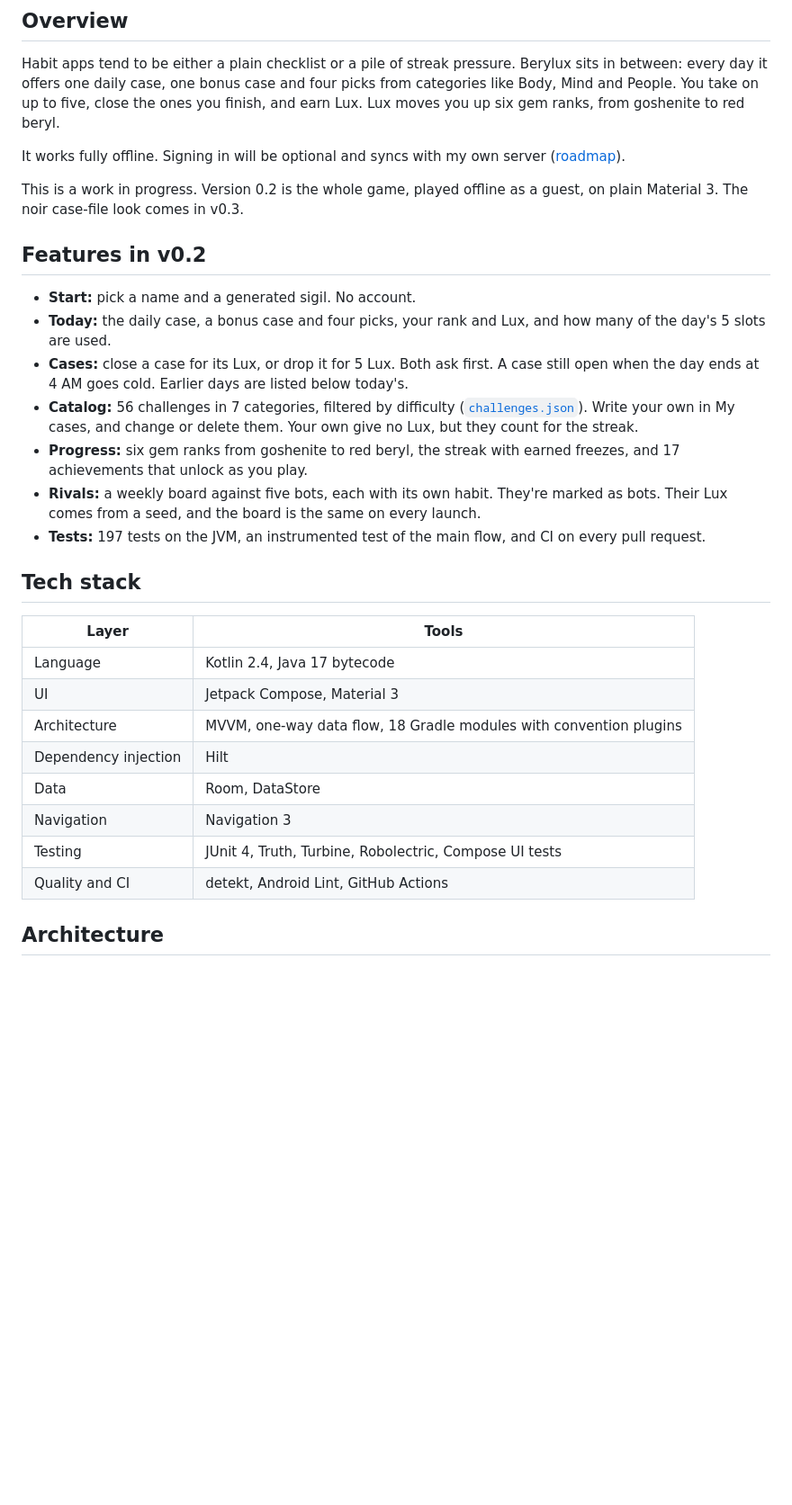
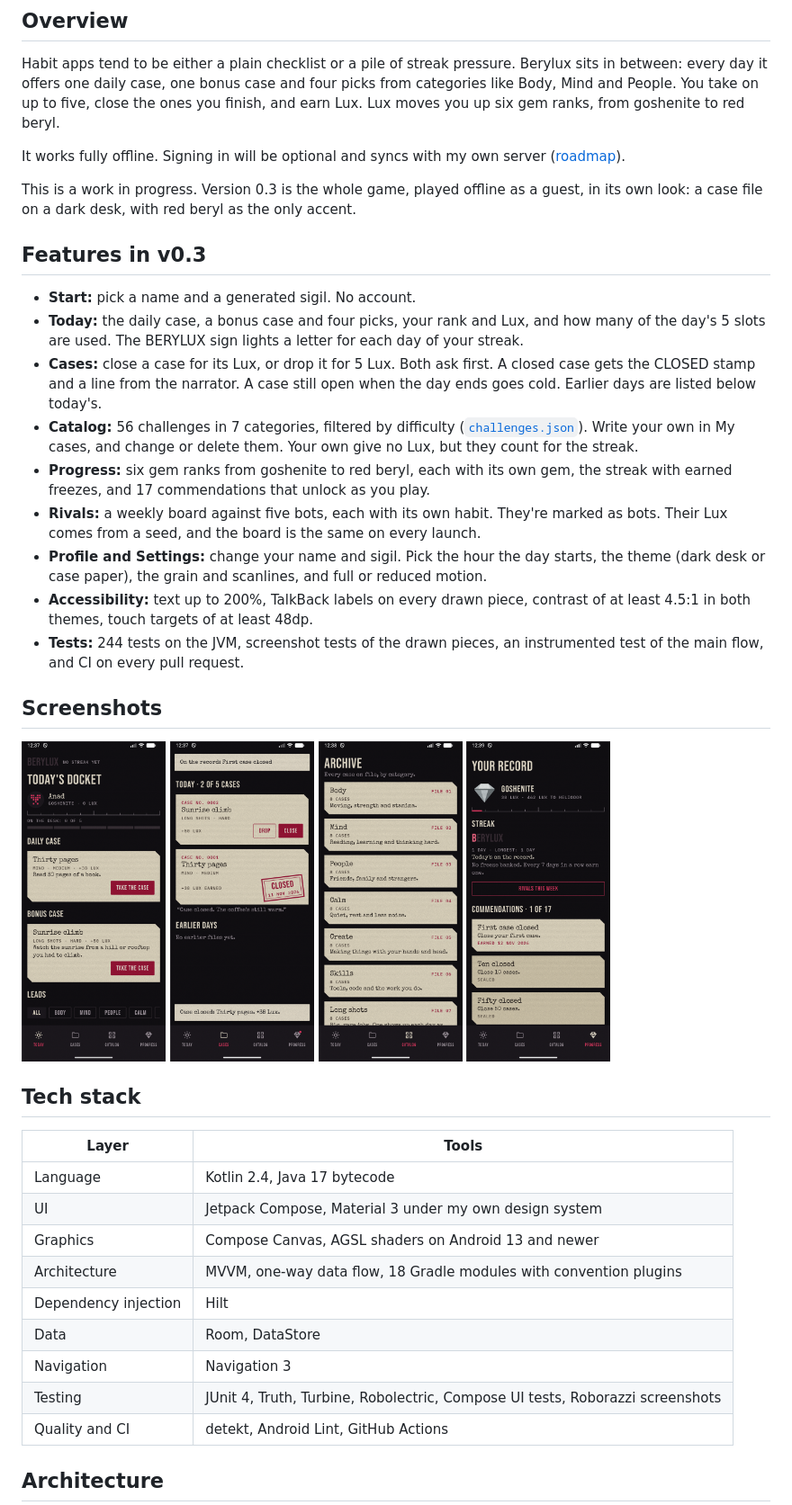
Before and after one commit to An3DCu/Berylux, a Markdown page: README.md, the part around one of its changes. Shown at 90% size. GitHub-like rendering; pictures changed too: docs/screenshots/v0.3/archive.png, docs/screenshots/v0.3/cases.png, docs/screenshots/v0.3/progress.png; blank space fills up the shorter version.

Commit message:
Get ready for v0.3: the README, fresh screenshots and version 0.3.0

```diff
--- a/README.md
+++ b/README.md
@@ -12,29 +12,41 @@ Habit apps tend to be either a plain checklist or a pile of streak pressure. Ber
 
 It works fully offline. Signing in will be optional and syncs with my own server ([roadmap](#roadmap)).
 
-This is a work in progress. Version 0.2 is the whole game, played offline as a guest, on plain Material 3. The noir case-file look comes in v0.3.
+This is a work in progress. Version 0.3 is the whole game, played offline as a guest, in its own look: a case file on a dark desk, with red beryl as the only accent.
 
-## Features in v0.2
+## Features in v0.3
 
 - **Start:** pick a name and a generated sigil. No account.
-- **Today:** the daily case, a bonus case and four picks, your rank and Lux, and how many of the day's 5 slots are used.
-- **Cases:** close a case for its Lux, or drop it for 5 Lux. Both ask first. A case still open when the day ends at 4 AM goes cold. Earlier days are listed below today's.
+- **Today:** the daily case, a bonus case and four picks, your rank and Lux, and how many of the day's 5 slots are used. The BERYLUX sign lights a letter for each day of your streak.
+- **Cases:** close a case for its Lux, or drop it for 5 Lux. Both ask first. A closed case gets the CLOSED stamp and a line from the narrator. A case still open when the day ends goes cold. Earlier days are listed below today's.
 - **Catalog:** 56 challenges in 7 categories, filtered by difficulty ([`challenges.json`](core/database/src/main/assets/seed/challenges.json)). Write your own in My cases, and change or delete them. Your own give no Lux, but they count for the streak.
-- **Progress:** six gem ranks from goshenite to red beryl, the streak with earned freezes, and 17 achievements that unlock as you play.
+- **Progress:** six gem ranks from goshenite to red beryl, each with its own gem, the streak with earned freezes, and 17 commendations that unlock as you play.
 - **Rivals:** a weekly board against five bots, each with its own habit. They're marked as bots. Their Lux comes from a seed, and the board is the same on every launch.
-- **Tests:** 197 tests on the JVM, an instrumented test of the main flow, and CI on every pull request.
+- **Profile and Settings:** change your name and sigil. Pick the hour the day starts, the theme (dark desk or case paper), the grain and scanlines, and full or reduced motion.
+- **Accessibility:** text up to 200%, TalkBack labels on every drawn piece, contrast of at least 4.5:1 in both themes, touch targets of at least 48dp.
+- **Tests:** 244 tests on the JVM, screenshot tests of the drawn pieces, an instrumented test of the main flow, and CI on every pull request.
+
+## Screenshots
+
+<p>
+  <img src="docs/screenshots/v0.3/today.png" width="160" alt="Today: the BERYLUX sign, the day's slots and the daily case on paper">
+  <img src="docs/screenshots/v0.3/cases.png" width="160" alt="Cases: a closed case with the CLOSED stamp and a narrator line">
+  <img src="docs/screenshots/v0.3/archive.png" width="160" alt="The Archive: the categories as numbered files">
+  <img src="docs/screenshots/v0.3/progress.png" width="160" alt="Progress: the rank's gem, the ruler and the streak sign">
+</p>
 
 ## Tech stack
 
 | Layer | Tools |
 |---|---|
 | Language | Kotlin 2.4, Java 17 bytecode |
-| UI | Jetpack Compose, Material 3 |
+| UI | Jetpack Compose, Material 3 under my own design system |
+| Graphics | Compose Canvas, AGSL shaders on Android 13 and newer |
 | Architecture | MVVM, one-way data flow, 18 Gradle modules with convention plugins |
 | Dependency injection | Hilt |
 | Data | Room, DataStore |
 | Navigation | Navigation 3 |
-| Testing | JUnit 4, Truth, Turbine, Robolectric, Compose UI tests |
+| Testing | JUnit 4, Truth, Turbine, Robolectric, Compose UI tests, Roborazzi screenshots |
 | Quality and CI | detekt, Android Lint, GitHub Actions |
 
 ## Architecture
```
Also changed, not shown: other parts of README.md (+8 -7 lines), 1 other file.
